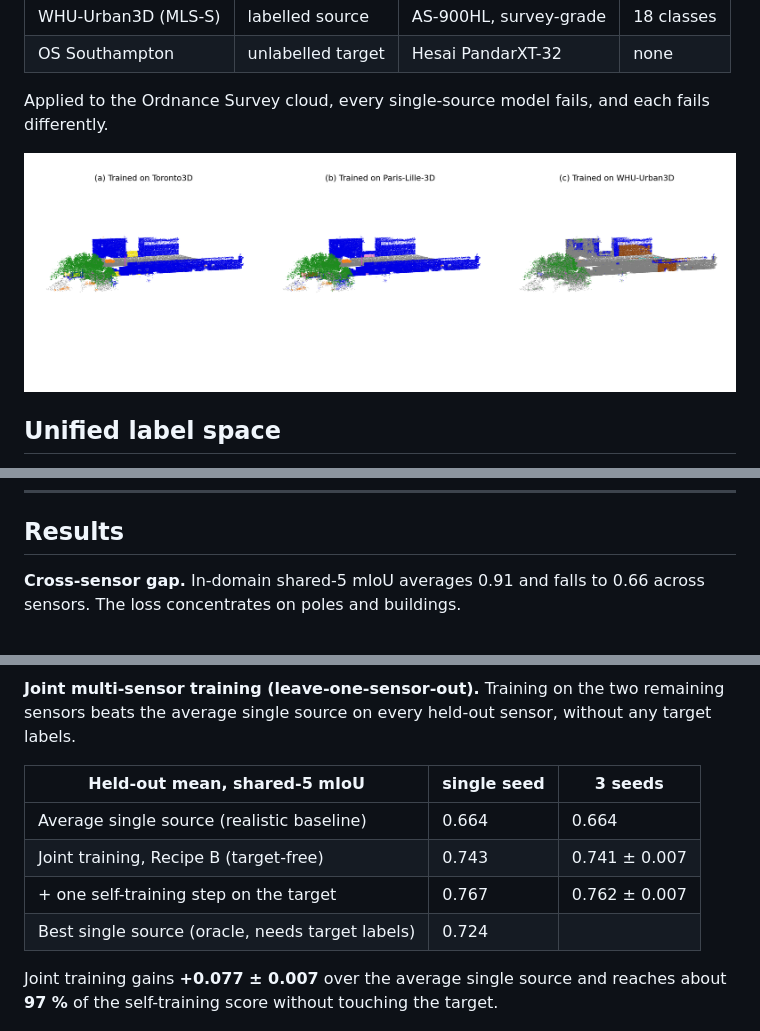
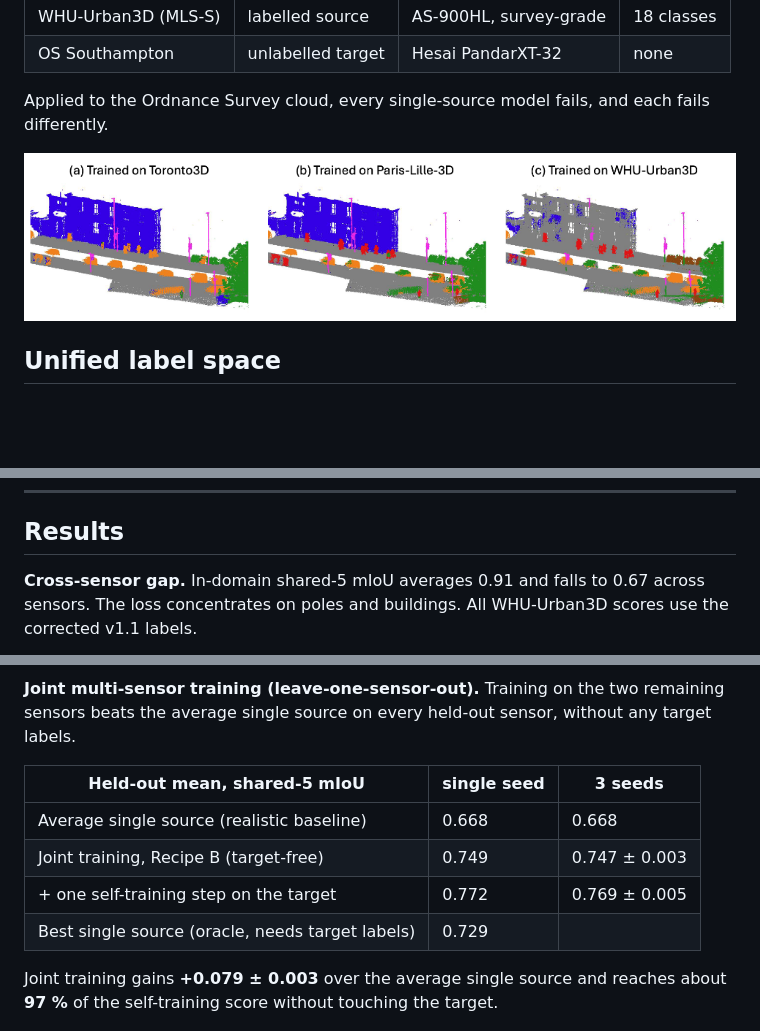
Before and after one commit to junegoo94/mls-cross-sensor-segmentation, a Markdown page: README.md, 3 parts joined by grey strips. Rendered like a GitHub page; pictures changed too: assets/fig_motivation.png; blank space fills up the shorter version.

```diff
--- a/README.md
+++ b/README.md
@@ -31,5 +31,5 @@ The three taxonomies are mapped to one 11-class space. A class a source does not
 
 ## Results
 
-**Cross-sensor gap.** In-domain shared-5 mIoU averages 0.91 and falls to 0.66 across sensors. The loss concentrates on poles and buildings.
+**Cross-sensor gap.** In-domain shared-5 mIoU averages 0.91 and falls to 0.67 across sensors. The loss concentrates on poles and buildings. All WHU-Urban3D scores use the corrected v1.1 labels.
 
@@ -39,12 +39,12 @@ The three taxonomies are mapped to one 11-class space. A class a source does not
 
 | Held-out mean, shared-5 mIoU | single seed | 3 seeds |
 |---|---|---|
-| Average single source (realistic baseline) | 0.664 | 0.664 |
-| Joint training, Recipe B (target-free) | 0.743 | 0.741 ± 0.007 |
-| + one self-training step on the target | 0.767 | 0.762 ± 0.007 |
-| Best single source (oracle, needs target labels) | 0.724 | |
+| Average single source (realistic baseline) | 0.668 | 0.668 |
+| Joint training, Recipe B (target-free) | 0.749 | 0.747 ± 0.003 |
+| + one self-training step on the target | 0.772 | 0.769 ± 0.005 |
+| Best single source (oracle, needs target labels) | 0.729 | |
 
-Joint training gains **+0.077 ± 0.007** over the average single source and reaches about **97 %** of the self-training score without touching the target.
+Joint training gains **+0.079 ± 0.003** over the average single source and reaches about **97 %** of the self-training score without touching the target.
 
 ![LOSO summary](assets/fig_loso_summary.png)
 ![LOSO qualitative results](assets/fig_loso_qualitative.png)
```
Also changed, not shown: other parts of README.md (+2 -2 lines), assets/fig_cross_sensor_gap.png.
